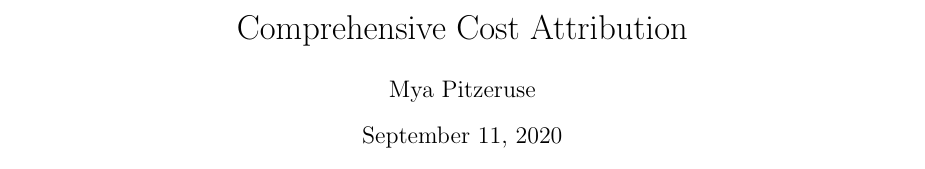
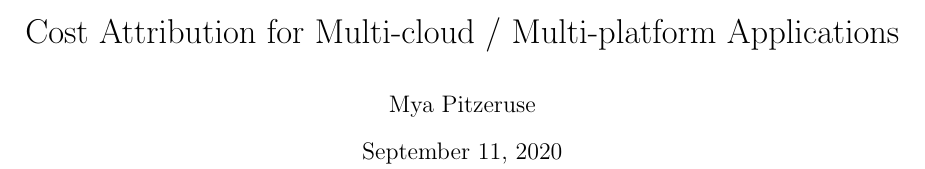
Before and after one commit to vijaySamanuri/mjpitz, a LaTeX paper (drafts/cost-attribution.tex): part of page 1 of 8, cut at the place of the change. Compiled offline with pdfLaTeX.

Commit message:
updated title

```diff
--- a/drafts/cost-attribution.tex
+++ b/drafts/cost-attribution.tex
@@ -3,7 +3,7 @@
 \usepackage{float}
 \usepackage{amsmath}
 
-\title{Comprehensive Cost Attribution}
+\title{Cost Attribution for Multi-cloud / Multi-platform Applications}
 \author{Mya Pitzeruse}
 
 \begin{document}
```
